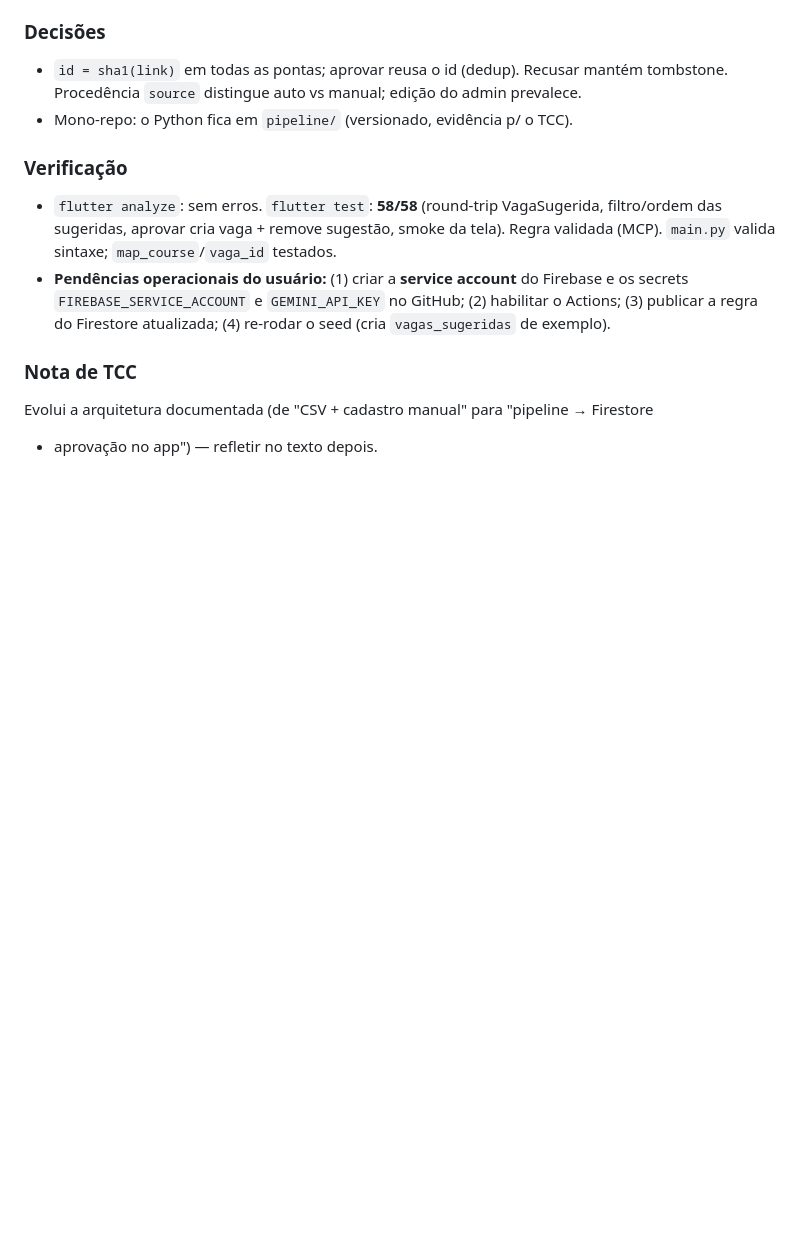
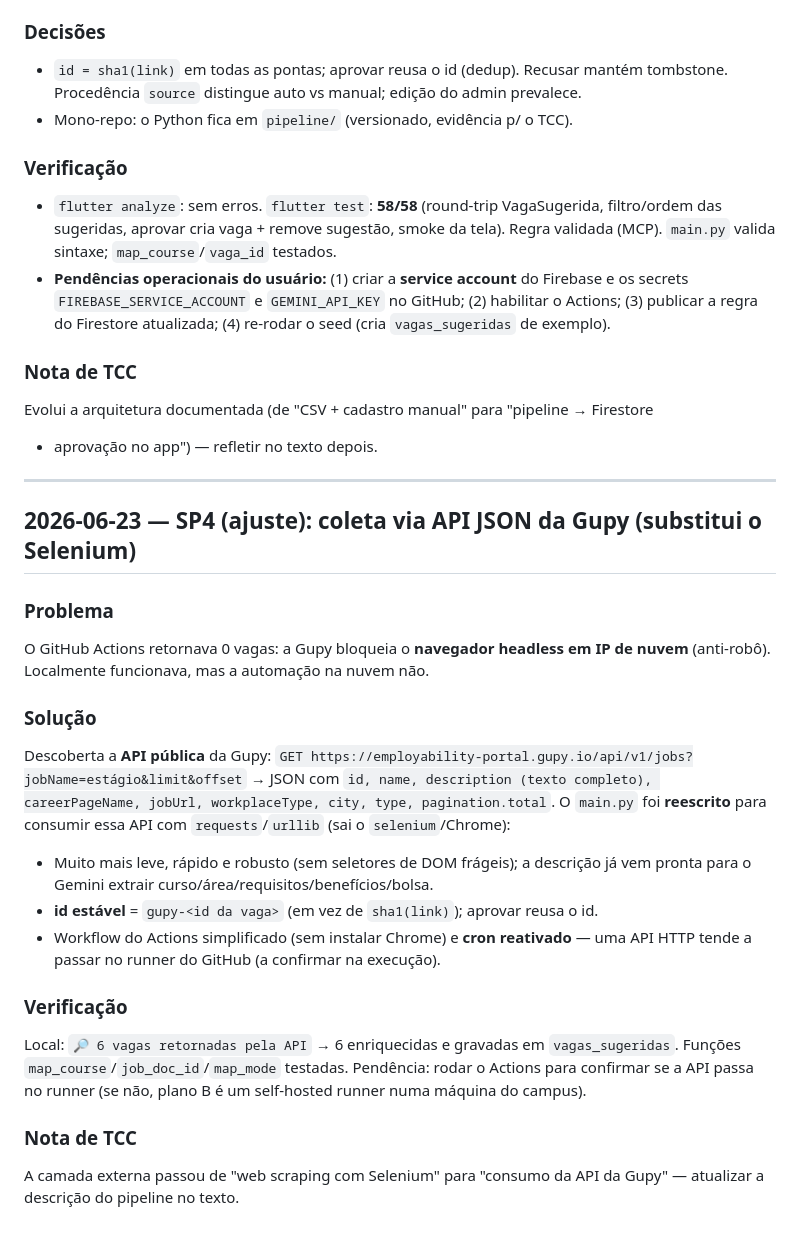
Before and after one commit to Denilsonlps/universe-app, a Markdown page: docs/desenvolvimento/diario-de-desenvolvimento.md, the part around the change. Drawn GitHub-style; blank space fills up the shorter version.

Commit message:
docs: registra coleta via API da Gupy (SP4 ajuste)

```diff
--- a/docs/desenvolvimento/diario-de-desenvolvimento.md
+++ b/docs/desenvolvimento/diario-de-desenvolvimento.md
@@ -672,3 +672,33 @@ no app. Reduz a digitação manual mantendo a curadoria (RF037).
 ### Nota de TCC
 Evolui a arquitetura documentada (de "CSV + cadastro manual" para "pipeline → Firestore
 + aprovação no app") — refletir no texto depois.
+
+---
+
+## 2026-06-23 — SP4 (ajuste): coleta via API JSON da Gupy (substitui o Selenium)
+
+### Problema
+O GitHub Actions retornava 0 vagas: a Gupy bloqueia o **navegador headless em IP de
+nuvem** (anti-robô). Localmente funcionava, mas a automação na nuvem não.
+
+### Solução
+Descoberta a **API pública** da Gupy:
+`GET https://employability-portal.gupy.io/api/v1/jobs?jobName=estágio&limit&offset`
+→ JSON com `id, name, description (texto completo), careerPageName, jobUrl,
+workplaceType, city, type, pagination.total`. O `main.py` foi **reescrito** para
+consumir essa API com `requests`/`urllib` (sai o `selenium`/Chrome):
+- Muito mais leve, rápido e robusto (sem seletores de DOM frágeis); a descrição já
+  vem pronta para o Gemini extrair curso/área/requisitos/benefícios/bolsa.
+- **id estável** = `gupy-<id da vaga>` (em vez de `sha1(link)`); aprovar reusa o id.
+- Workflow do Actions simplificado (sem instalar Chrome) e **cron reativado** — uma API
+  HTTP tende a passar no runner do GitHub (a confirmar na execução).
+
+### Verificação
+Local: `🔎 6 vagas retornadas pela API` → 6 enriquecidas e gravadas em
+`vagas_sugeridas`. Funções `map_course`/`job_doc_id`/`map_mode` testadas.
+Pendência: rodar o Actions para confirmar se a API passa no runner (se não, plano B é
+um self-hosted runner numa máquina do campus).
+
+### Nota de TCC
+A camada externa passou de "web scraping com Selenium" para "consumo da API da Gupy" —
+atualizar a descrição do pipeline no texto.
```
